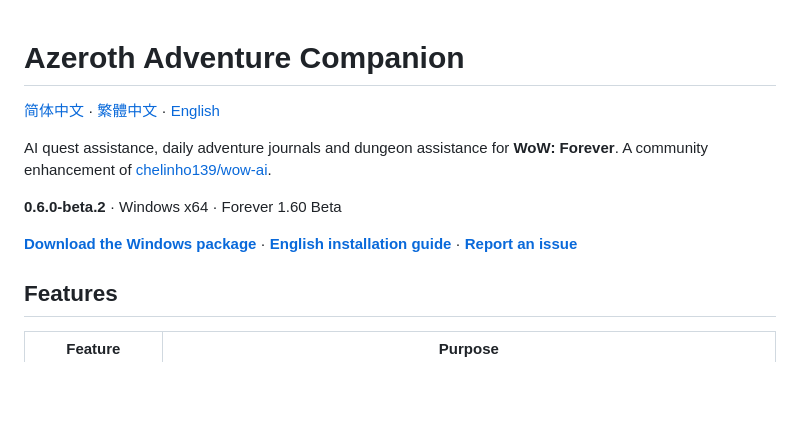
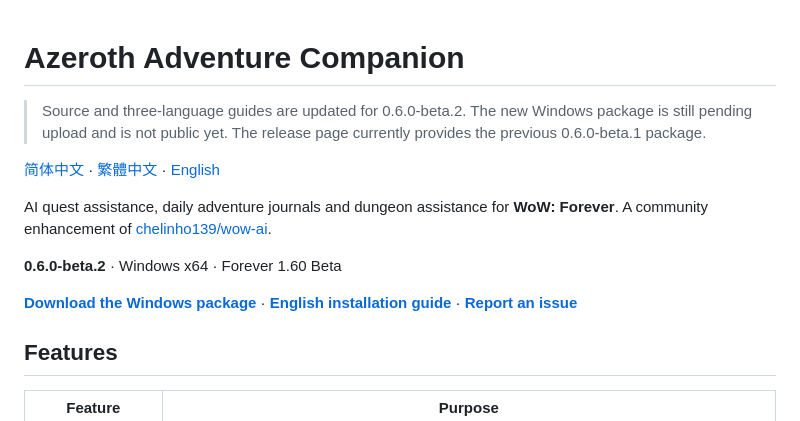
Before and after one commit to hukekele-dotcom/azeroth-adventure-companion, a Markdown page: README.en.md, the part around one of its changes. Drawn GitHub-style; blank space fills up the shorter version.

Commit message:
Keep downloads available while beta.2 upload is pending

```diff
--- a/README.en.md
+++ b/README.en.md
@@ -1,4 +1,6 @@
 # Azeroth Adventure Companion
+
+> Source and three-language guides are updated for 0.6.0-beta.2. The new Windows package is still pending upload and is not public yet. The release page currently provides the previous 0.6.0-beta.1 package.
 
 [简体中文](README.md) · [繁體中文](README.zh-TW.md) · [English](README.en.md)
 
```
Also changed, not shown: other parts of README.en.md (+1 -1 lines), README.md (+3 -1 lines), README.zh-TW.md (+3 -1 lines).
